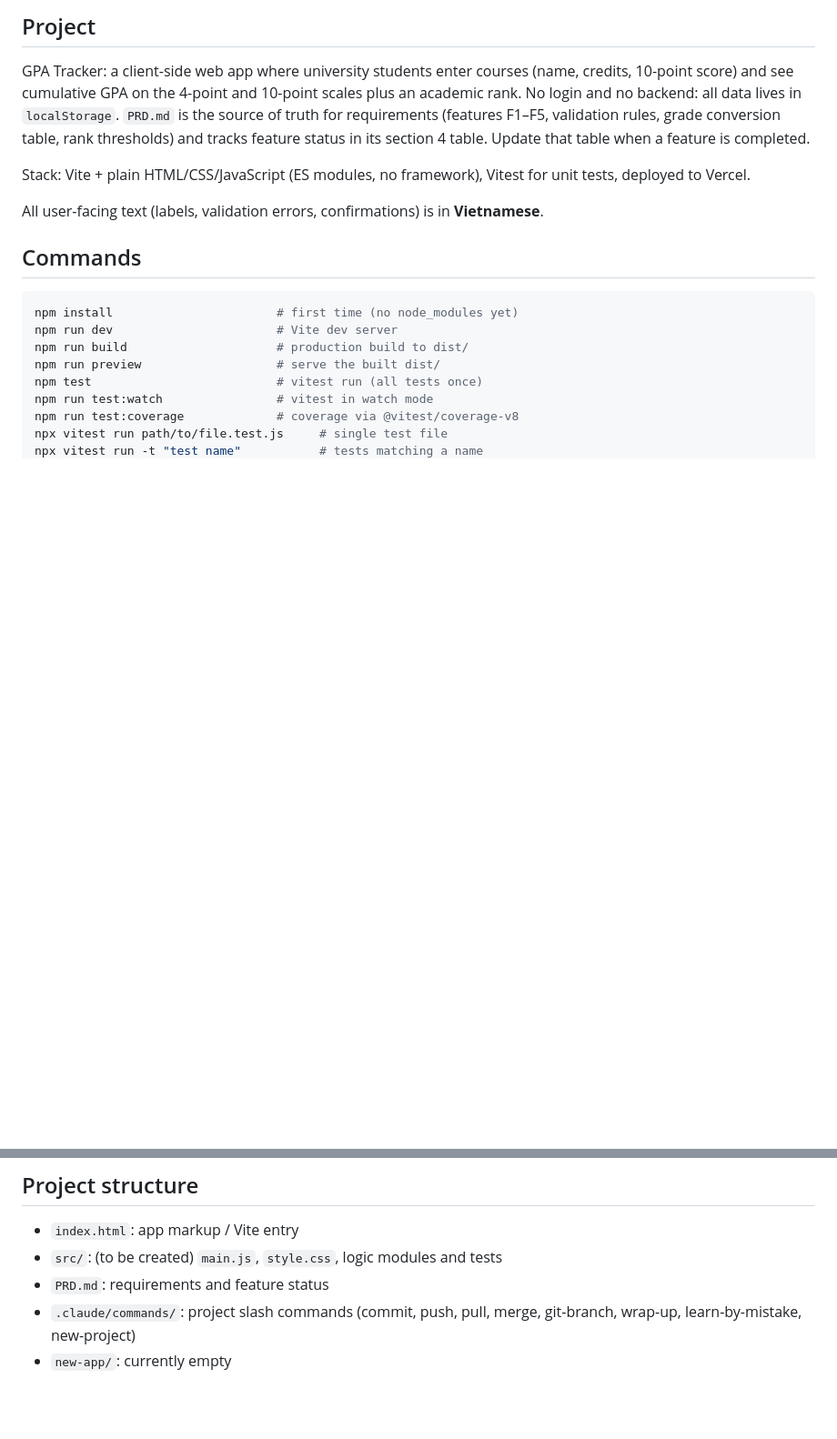
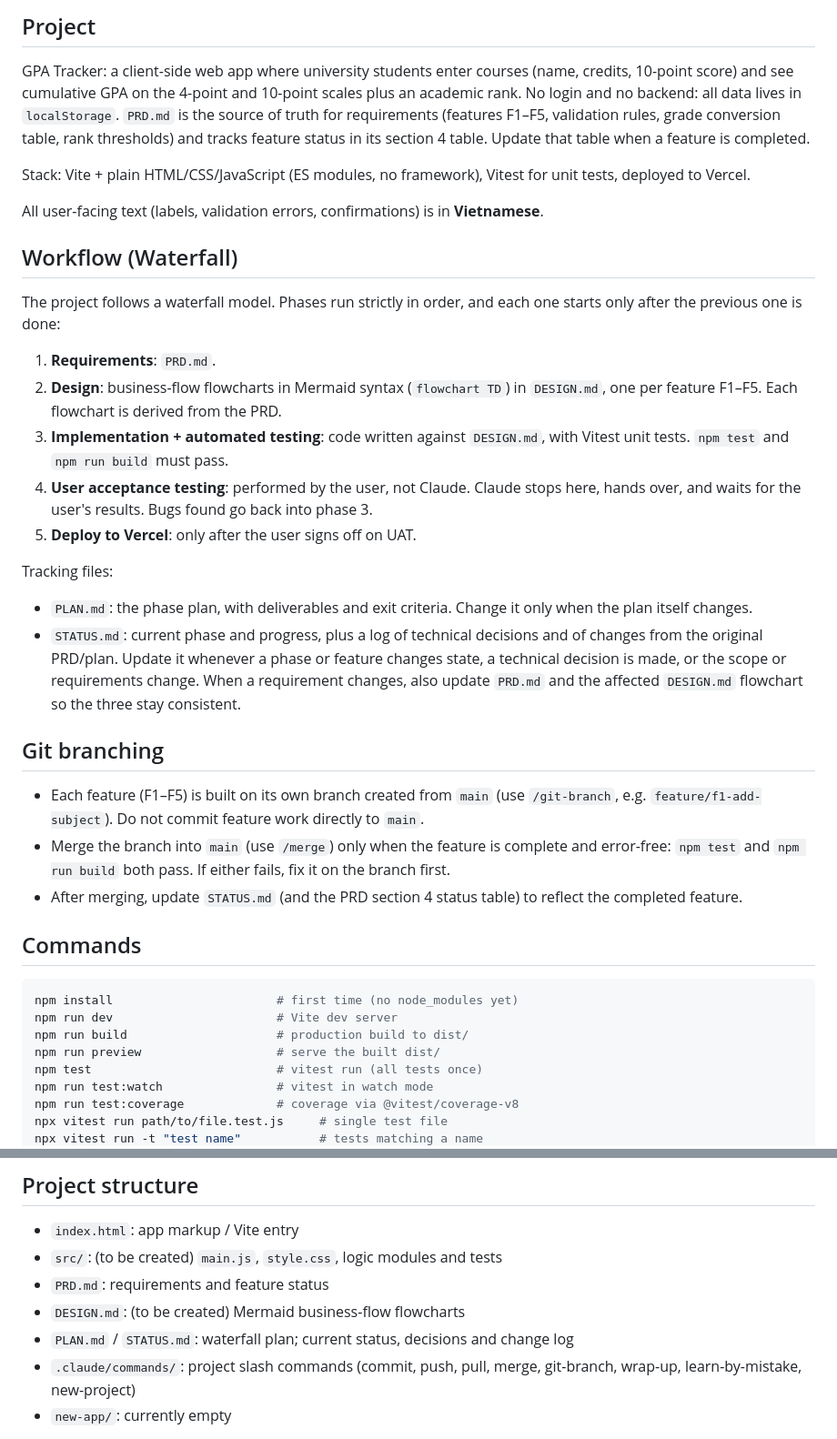
Before and after one commit to vitvu/testrepo, a Markdown page: CLAUDE.md, 2 parts joined by grey strips. Shown at 91% size. GitHub-like rendering; blank space fills up the shorter version.

Commit message:
Add waterfall plan, status tracking, and branching rule
Co-Authored-By: Claude Opus 5.5 <noreply@anthropic.com>

```diff
--- a/CLAUDE.md
+++ b/CLAUDE.md
@@ -9,6 +9,26 @@ GPA Tracker: a client-side web app where university students enter courses (name
 Stack: Vite + plain HTML/CSS/JavaScript (ES modules, no framework), Vitest for unit tests, deployed to Vercel.
 
 All user-facing text (labels, validation errors, confirmations) is in **Vietnamese**.
+
+## Workflow (Waterfall)
+
+The project follows a waterfall model. Phases run strictly in order, and each one starts only after the previous one is done:
+
+1. **Requirements**: `PRD.md`.
+2. **Design**: business-flow flowcharts in Mermaid syntax (`flowchart TD`) in `DESIGN.md`, one per feature F1–F5. Each flowchart is derived from the PRD.
+3. **Implementation + automated testing**: code written against `DESIGN.md`, with Vitest unit tests. `npm test` and `npm run build` must pass.
+4. **User acceptance testing**: performed by the user, not Claude. Claude stops here, hands over, and waits for the user's results. Bugs found go back into phase 3.
+5. **Deploy to Vercel**: only after the user signs off on UAT.
+
+Tracking files:
+- `PLAN.md`: the phase plan, with deliverables and exit criteria. Change it only when the plan itself changes.
+- `STATUS.md`: current phase and progress, plus a log of technical decisions and of changes from the original PRD/plan. Update it whenever a phase or feature changes state, a technical decision is made, or the scope or requirements change. When a requirement changes, also update `PRD.md` and the affected `DESIGN.md` flowchart so the three stay consistent.
+
+## Git branching
+
+- Each feature (F1–F5) is built on its own branch created from `main` (use `/git-branch`, e.g. `feature/f1-add-subject`). Do not commit feature work directly to `main`.
+- Merge the branch into `main` (use `/merge`) only when the feature is complete and error-free: `npm test` and `npm run build` both pass. If either fails, fix it on the branch first.
+- After merging, update `STATUS.md` (and the PRD section 4 status table) to reflect the completed feature.
 
 ## Commands
 
@@ -39,6 +59,8 @@ npx vitest run -t "test name"           # tests matching a name
 - `index.html`: app markup / Vite entry
 - `src/`: (to be created) `main.js`, `style.css`, logic modules and tests
 - `PRD.md`: requirements and feature status
+- `DESIGN.md`: (to be created) Mermaid business-flow flowcharts
+- `PLAN.md` / `STATUS.md`: waterfall plan; current status, decisions and change log
 - `.claude/commands/`: project slash commands (commit, push, pull, merge, git-branch, wrap-up, learn-by-mistake, new-project)
 - `new-app/`: currently empty
 
```
Also changed, not shown: PLAN.md (added, +46 -0 lines), STATUS.md (added, +43 -0 lines).
